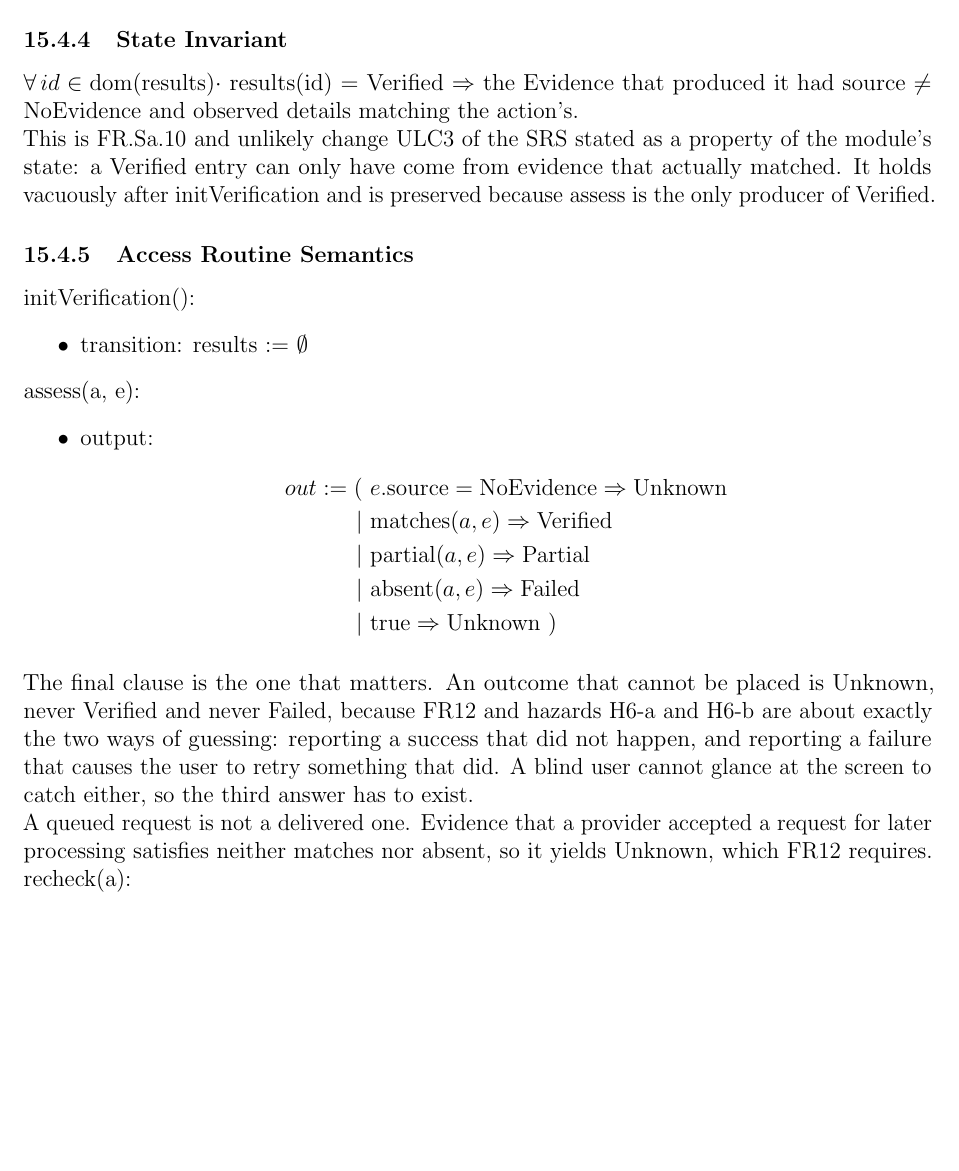
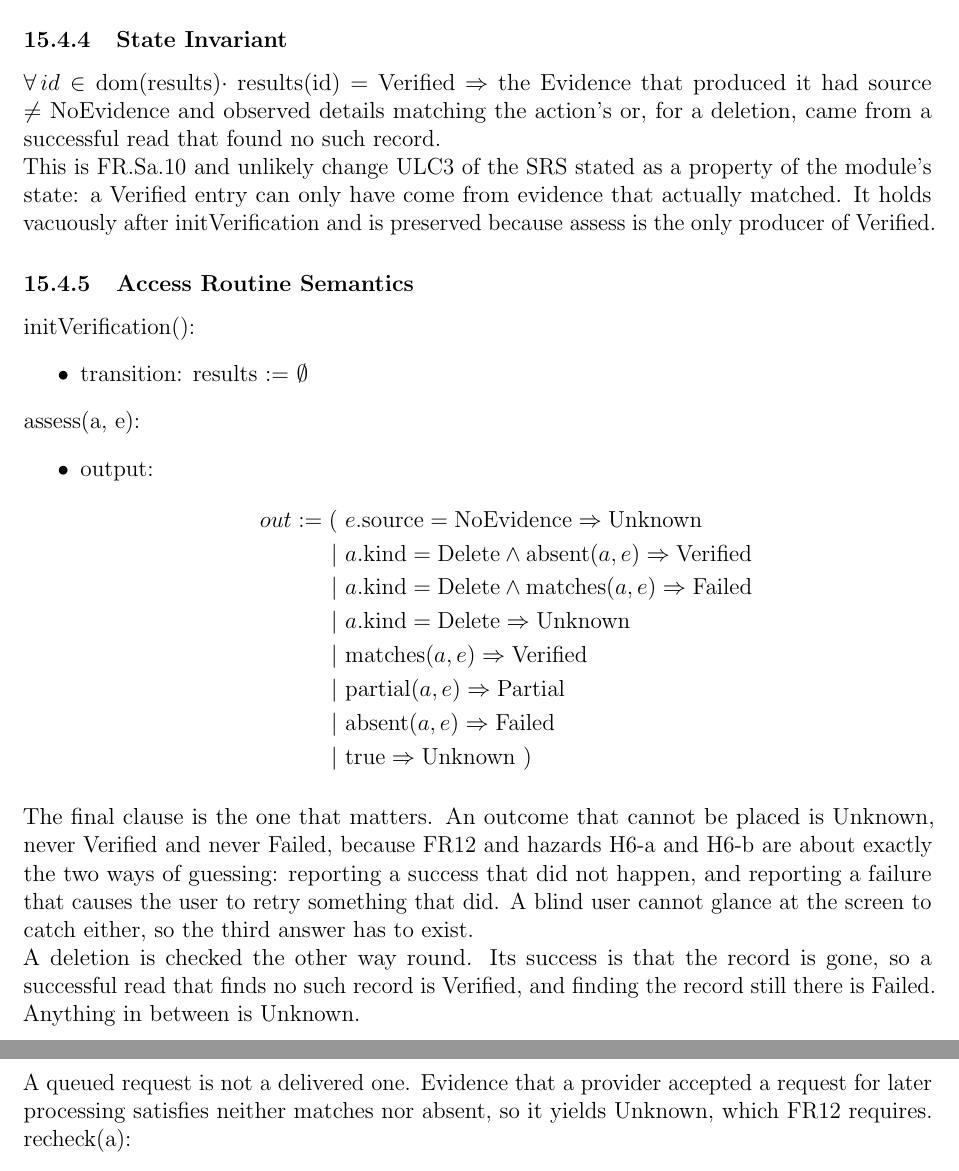
Before and after one commit to NaturalControl/natural-control, a LaTeX document (docs/Design/SoftDetailedDes/MIS.tex): part of page 43 of 79 before the commit and two parts of pages 43 and 44 of 79 after it, the two joined at a grey line, cut so that both start at the same text, the shorter picture padded with empty space. Compiled offline with pdfLaTeX; a LaTeX package or settings file that is missing is left out.

Commit message:
Check deletions the right way round in Outcome Verification
assess treated a record still present as Verified and a missing one as
Failed, which inverts the result for a deletion. Add Delete cases so a
successful read with no record is Verified and a surviving record is
Failed, and name findEvent as the evidence for deleteEvent.

```diff
--- a/docs/Design/SoftDetailedDes/MIS.tex
+++ b/docs/Design/SoftDetailedDes/MIS.tex
@@ -1630,7 +1630,8 @@ read, not what is true now, and no program here assumes otherwise.
 
 $\forall\, id \in \mathrm{dom}(\text{results}) \cdot$ results(id) $=$ Verified
 $\Rightarrow$ the Evidence that produced it had source $\neq$ NoEvidence and
-observed details matching the action's.
+observed details matching the action's or, for a deletion, came from a
+successful read that found no such record.
 
 \noindent This is FR.Sa.10 and unlikely change ULC3 of the SRS stated as a
 property of the module's state: a Verified entry can only have come from
@@ -1649,6 +1650,9 @@ preserved because assess is the only producer of Verified.
 \item output:
 \begin{align*}
 out := (\ &e.\text{source} = \text{NoEvidence} \Rightarrow \text{Unknown}\\
+ |\ &a.\text{kind} = \text{Delete} \wedge \text{absent}(a, e) \Rightarrow \text{Verified}\\
+ |\ &a.\text{kind} = \text{Delete} \wedge \text{matches}(a, e) \Rightarrow \text{Failed}\\
+ |\ &a.\text{kind} = \text{Delete} \Rightarrow \text{Unknown}\\
  |\ &\text{matches}(a, e) \Rightarrow \text{Verified}\\
  |\ &\text{partial}(a, e) \Rightarrow \text{Partial}\\
  |\ &\text{absent}(a, e) \Rightarrow \text{Failed}\\
@@ -1662,6 +1666,10 @@ H6-a and H6-b are about exactly the two ways of guessing: reporting a success
 that did not happen, and reporting a failure that causes the user to retry
 something that did. A blind user cannot glance at the screen to catch either, so
 the third answer has to exist.
+
+\noindent A deletion is checked the other way round. Its success is that the
+record is gone, so a successful read that finds no such record is Verified, and
+finding the record still there is Failed. Anything in between is Unknown.
 
 \noindent A queued request is not a delivered one. Evidence that a provider
 accepted a request for later processing satisfies neither matches nor absent,
```
Also changed, not shown: docs/Design/SoftDetailedDes/MIS.tex (3 more changed lines).
